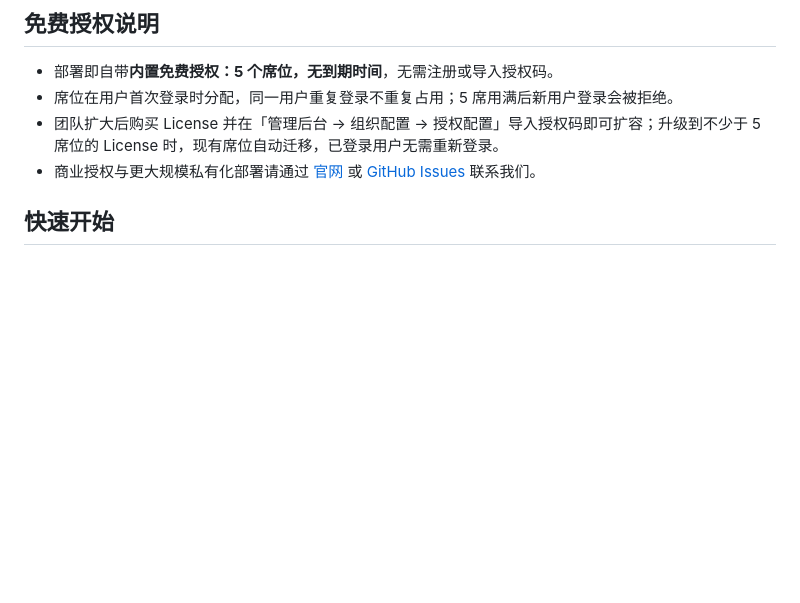
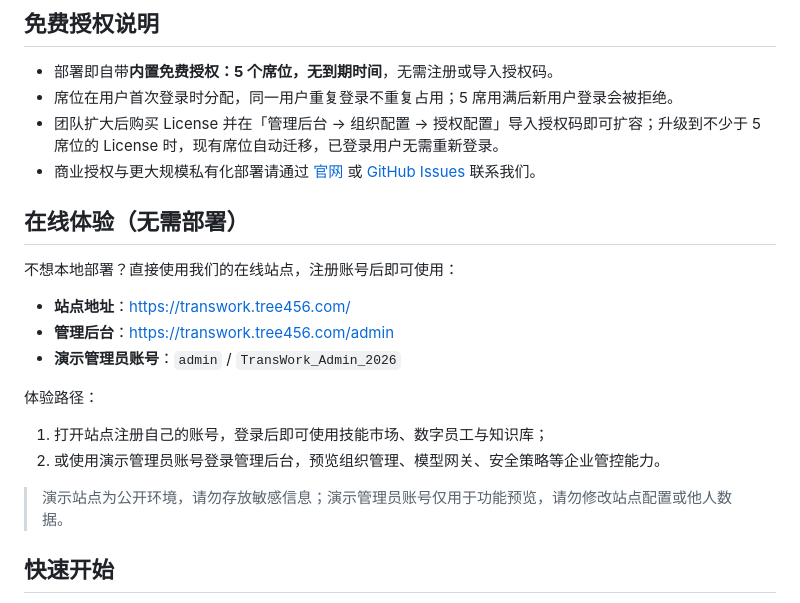
Before and after one commit to shuyu-labs/taranswork, a Markdown page: README.md, the part around the change. Rendered like a GitHub page; blank space fills up the shorter version.

Commit message:
docs: 新增在线体验入口（免部署试用）

```diff
--- a/README.md
+++ b/README.md
@@ -30,6 +30,21 @@
 - 席位在用户首次登录时分配，同一用户重复登录不重复占用；5 席用满后新用户登录会被拒绝。
 - 团队扩大后购买 License 并在「管理后台 → 组织配置 → 授权配置」导入授权码即可扩容；升级到不少于 5 席位的 License 时，现有席位自动迁移，已登录用户无需重新登录。
 - 商业授权与更大规模私有化部署请通过 [官网](https://transwork.tree456.com/) 或 [GitHub Issues](https://github.com/shuyu-labs/taranswork/issues) 联系我们。
+
+## 在线体验（无需部署）
+
+不想本地部署？直接使用我们的在线站点，注册账号后即可使用：
+
+- **站点地址**：https://transwork.tree456.com/
+- **管理后台**：https://transwork.tree456.com/admin
+- **演示管理员账号**：`admin` / `TransWork_Admin_2026`
+
+体验路径：
+
+1. 打开站点注册自己的账号，登录后即可使用技能市场、数字员工与知识库；
+2. 或使用演示管理员账号登录管理后台，预览组织管理、模型网关、安全策略等企业管控能力。
+
+> 演示站点为公开环境，请勿存放敏感信息；演示管理员账号仅用于功能预览，请勿修改站点配置或他人数据。
 
 ## 快速开始
 
```
